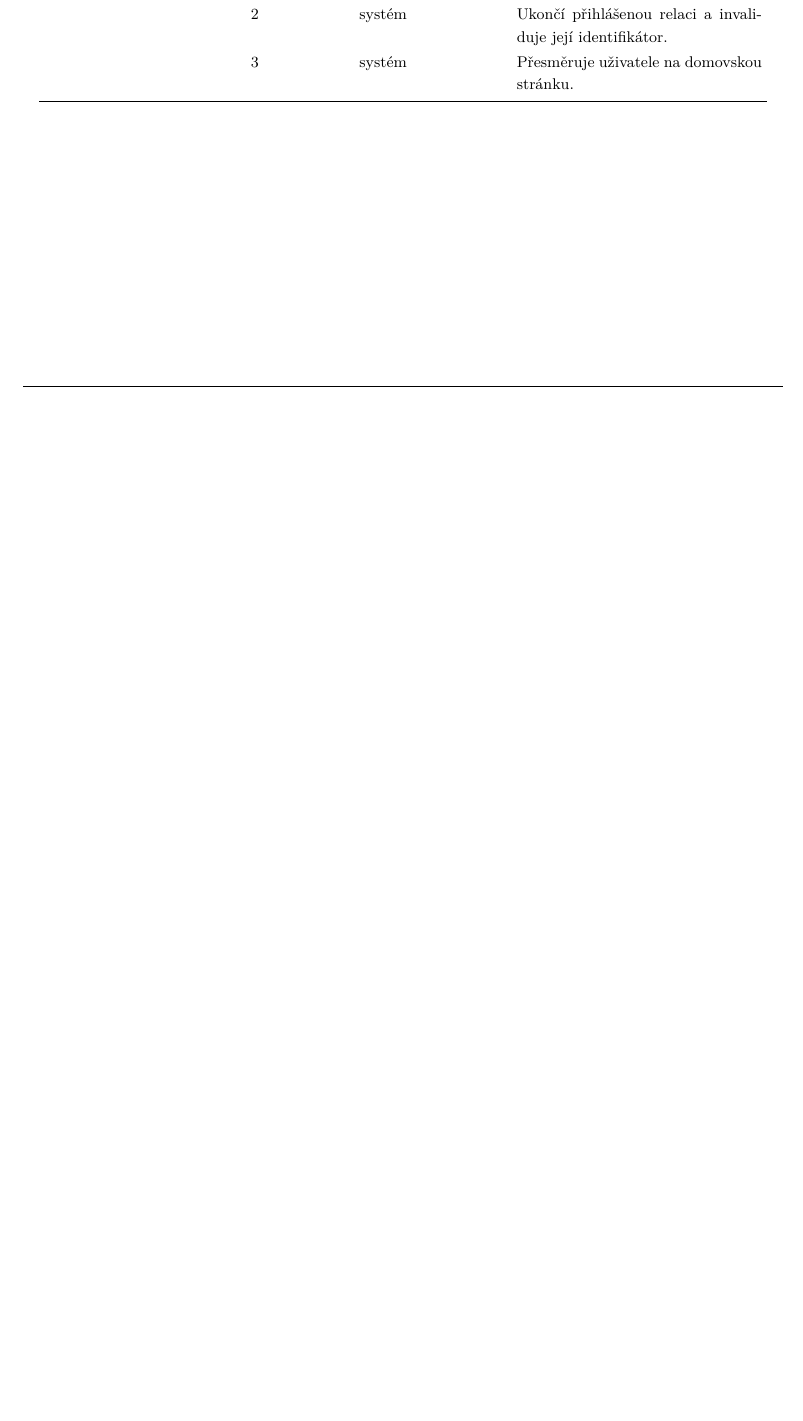
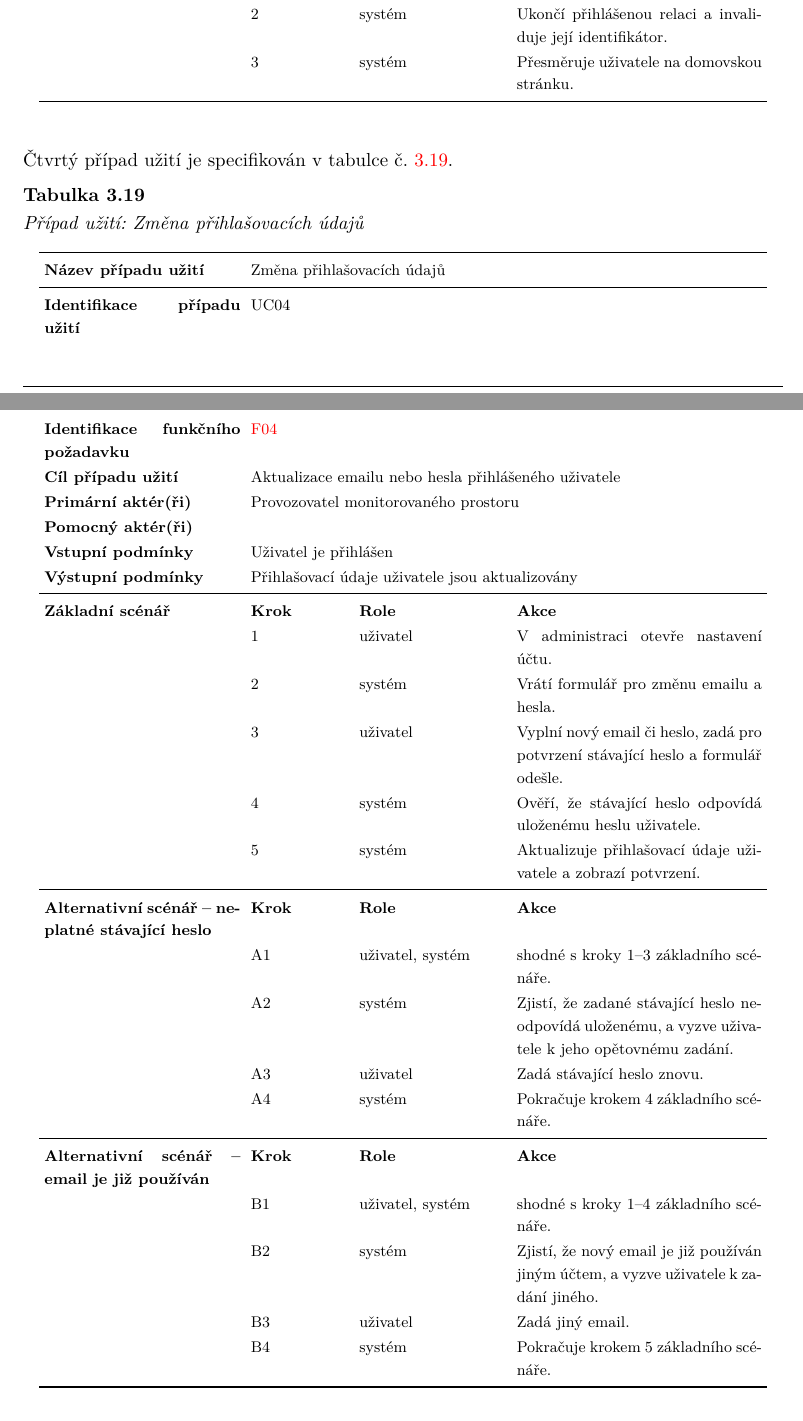
Before and after one commit to MrLogEN/BP, a LaTeX thesis (prace.tex, which reads usecase/cases/uc04.tex): part of page 85 of 106 before the commit and two parts of pages 85 and 86 of 107 after it, the two joined at a grey line, cut so that both start at the same text, the shorter picture padded with empty space. Compiled offline with pdfLaTeX.

Commit message:
Create UC04

```diff
--- /dev/null
+++ b/usecase/cases/uc04.tex
@@ -0,0 +1,33 @@
+
+Čtvrtý případ užití je specifikován v tabulce č. \ref{tab:usecase:UC04}.
+
+\begin{UseCaseTable}
+  {Změna přihlašovacích údajů}
+  {UC04}
+  {F04}
+  {Aktualizace emailu nebo hesla přihlášeného uživatele}
+  {Provozovatel monitorovaného prostoru}
+  {}
+  {Uživatel je přihlášen}
+  {Přihlašovací údaje uživatele jsou aktualizovány}
+
+\UseCaseScenario{Základní scénář}
+\UseCaseStep{uživatel}{V administraci otevře nastavení účtu.}
+\UseCaseStep{systém}{Vrátí formulář pro změnu emailu a hesla.}
+\UseCaseStep{uživatel}{Vyplní nový email či heslo, zadá pro potvrzení stávající heslo a formulář odešle.}
+\UseCaseStep{systém}{Ověří, že stávající heslo odpovídá uloženému heslu uživatele.}
+\UseCaseStep{systém}{Aktualizuje přihlašovací údaje uživatele a zobrazí potvrzení.}
+
+\UseCaseScenario{Alternativní scénář -- neplatné stávající heslo}
+\UseCaseStepCustom{A1}{uživatel, systém}{shodné s kroky 1--3 základního scénáře.}
+\UseCaseStepCustom{A2}{systém}{Zjistí, že zadané stávající heslo neodpovídá uloženému, a vyzve uživatele k jeho opětovnému zadání.}
+\UseCaseStepCustom{A3}{uživatel}{Zadá stávající heslo znovu.}
+\UseCaseStepCustom{A4}{systém}{Pokračuje krokem 4 základního scénáře.}
+
+\UseCaseScenario{Alternativní scénář -- email je již používán}
+\UseCaseStepCustom{B1}{uživatel, systém}{shodné s kroky 1--4 základního scénáře.}
+\UseCaseStepCustom{B2}{systém}{Zjistí, že nový email je již používán jiným účtem, a vyzve uživatele k zadání jiného.}
+\UseCaseStepCustom{B3}{uživatel}{Zadá jiný email.}
+\UseCaseStepCustom{B4}{systém}{Pokračuje krokem 5 základního scénáře.}
+
+\end{UseCaseTable}
```
Also changed, not shown: pozadavky/funkcni.tex (+1 -1 lines), usecase/usecase.tex (+2 -0 lines).
